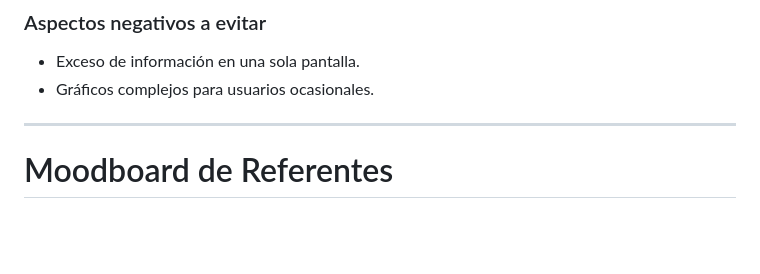
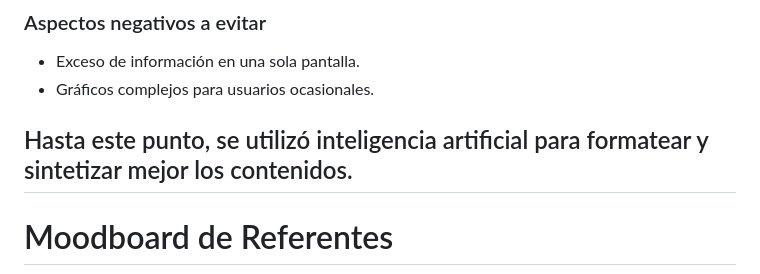
Before and after one commit to jjugodemango/DNO-WEB-FINAL, a Markdown page: README.md, the part around one of its changes. Rendered like a GitHub page; blank space fills up the shorter version.

```diff
--- a/README.md
+++ b/README.md
@@ -137,6 +137,7 @@ https://www.behance.net/gallery/241989129/Petronex-Oil-Gas-SaaS-Dashboard-UX-UI-
 - Exceso de información en una sola pantalla.
 - Gráficos complejos para usuarios ocasionales.
 
+Hasta este punto, se utilizó inteligencia artificial para formatear y sintetizar mejor los contenidos.
 ---
 
 # Moodboard de Referentes
```
Also changed, not shown: other parts of README.md (+1 -0 lines).
